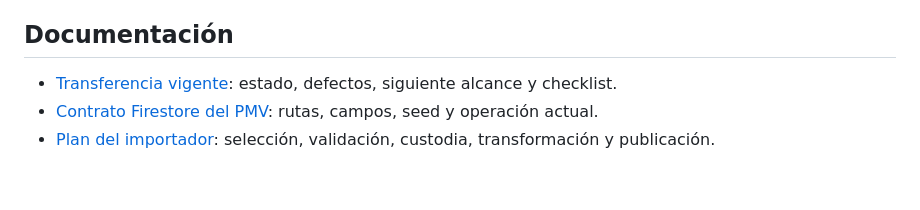
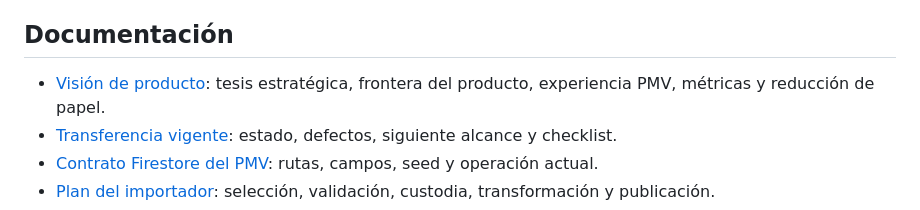
Before and after one commit to juanpagg15ug/mi-proyecto, a Markdown page: README.md, the part around the change. Rendered like a GitHub page; blank space fills up the shorter version.

Commit message:
documentar la visión del producto de Praxis.

```diff
--- a/README.md
+++ b/README.md
@@ -144,6 +144,8 @@ prioriza `current`, mientras la nueva versión continúa su revisión en
 
 ## Documentación
 
+- [Visión de producto](docs/vision-producto-praxis.md): tesis estratégica,
+  frontera del producto, experiencia PMV, métricas y reducción de papel.
 - [Transferencia vigente](docs/transferencia-praxis.md): estado, defectos,
   siguiente alcance y checklist.
 - [Contrato Firestore del PMV](docs/firestore-pmv.md): rutas, campos, seed y
```
Also changed, not shown: docs/vision-producto-praxis.md (added, +254 -0 lines).
